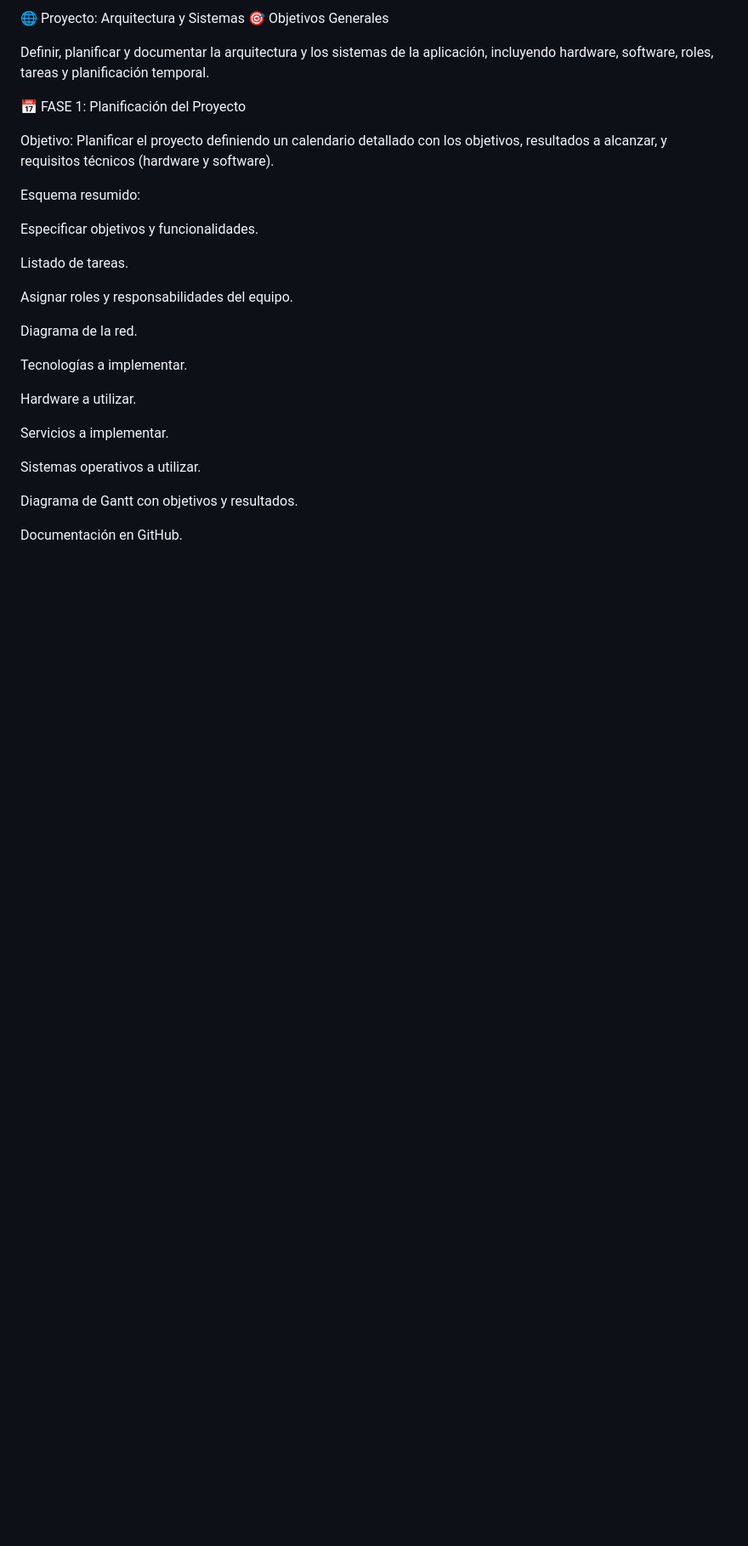
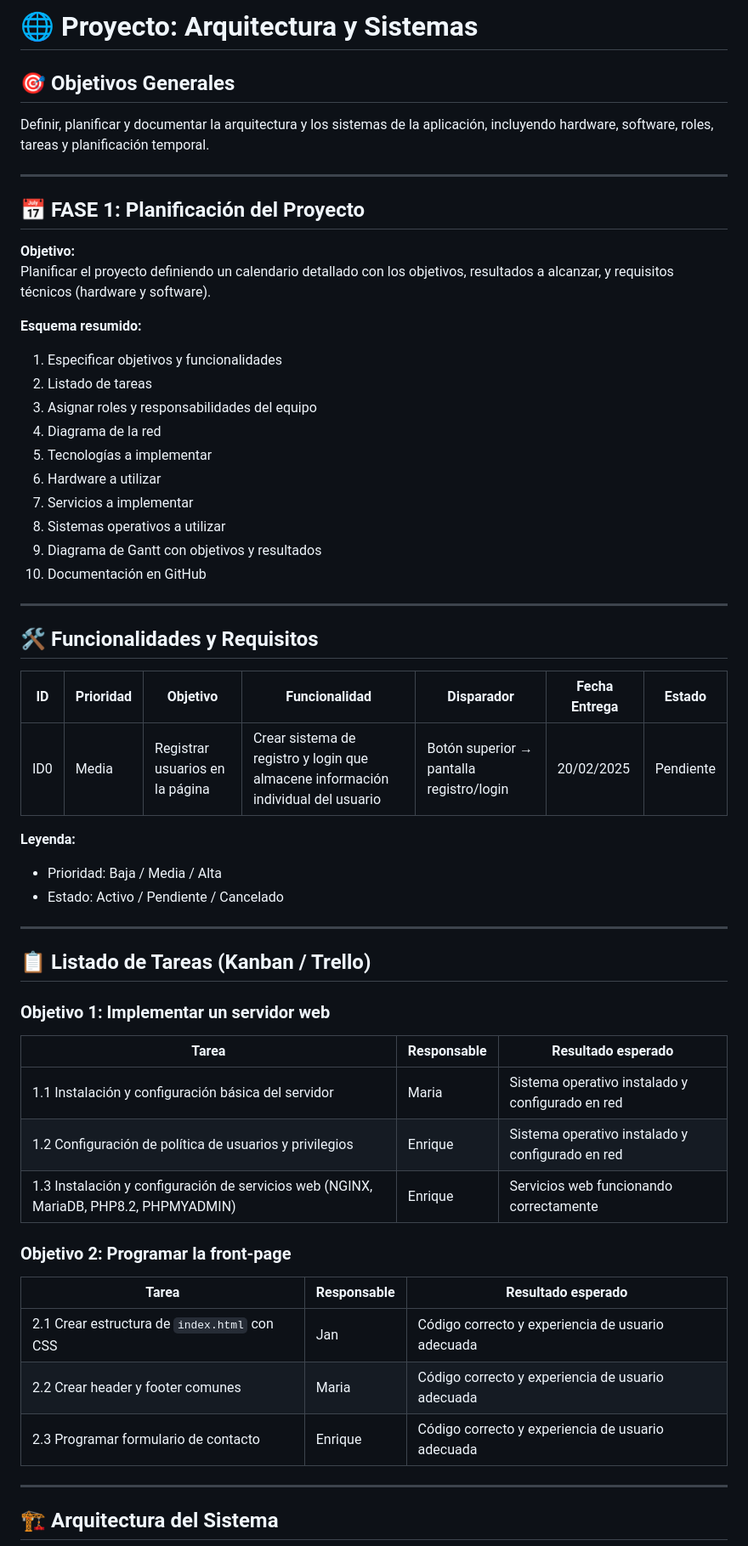
Before and after one commit to Vicctoriaa/sintesis, a Markdown page: README.md, the part around one of its changes. Shown at 85% size. Rendered like a GitHub page; blank space fills up the shorter version.

```diff
--- a/README.md
+++ b/README.md
@@ -1,32 +1,58 @@
-🌐 Proyecto: Arquitectura y Sistemas
-🎯 Objetivos Generales
+# 🌐 Proyecto: Arquitectura y Sistemas
 
+## 🎯 Objetivos Generales
 Definir, planificar y documentar la arquitectura y los sistemas de la aplicación, incluyendo hardware, software, roles, tareas y planificación temporal.
 
-📅 FASE 1: Planificación del Proyecto
+---
 
-Objetivo:
+## 📅 FASE 1: Planificación del Proyecto
+
+**Objetivo:**
 Planificar el proyecto definiendo un calendario detallado con los objetivos, resultados a alcanzar, y requisitos técnicos (hardware y software).
 
-Esquema resumido:
+**Esquema resumido:**
+1. Especificar objetivos y funcionalidades
+2. Listado de tareas
+3. Asignar roles y responsabilidades del equipo
+4. Diagrama de la red
+5. Tecnologías a implementar
+6. Hardware a utilizar
+7. Servicios a implementar
+8. Sistemas operativos a utilizar
+9. Diagrama de Gantt con objetivos y resultados
+10. Documentación en GitHub
 
-Especificar objetivos y funcionalidades.
+---
 
-Listado de tareas.
+## 🛠 Funcionalidades y Requisitos
 
-Asignar roles y responsabilidades del equipo.
+| ID   | Prioridad | Objetivo                       | Funcionalidad                                                                 | Disparador                                        | Fecha Entrega | Estado    |
+|------|-----------|--------------------------------|-------------------------------------------------------------------------------|--------------------------------------------------|---------------|-----------|
+| ID0  | Media     | Registrar usuarios en la página | Crear sistema de registro y login que almacene información individual del usuario | Botón superior → pantalla registro/login         | 20/02/2025    | Pendiente |
 
-Diagrama de la red.
+**Leyenda:**
+- Prioridad: Baja / Media / Alta
+- Estado: Activo / Pendiente / Cancelado
 
-Tecnologías a implementar.
+---
 
-Hardware a utilizar.
+## 📋 Listado de Tareas (Kanban / Trello)
 
-Servicios a implementar.
+### Objetivo 1: Implementar un servidor web
+| Tarea | Responsable | Resultado esperado |
+|-------|------------|-----------------|
+| 1.1 Instalación y configuración básica del servidor | Maria | Sistema operativo instalado y configurado en red |
+| 1.2 Configuración de política de usuarios y privilegios | Enrique | Sistema operativo instalado y configurado en red |
+| 1.3 Instalación y configuración de servicios web (NGINX, MariaDB, PHP8.2, PHPMYADMIN) | Enrique | Servicios web funcionando correctamente |
 
-Sistemas operativos a utilizar.
+### Objetivo 2: Programar la front-page
+| Tarea | Responsable | Resultado esperado |
+|-------|------------|-----------------|
+| 2.1 Crear estructura de `index.html` con CSS | Jan | Código correcto y experiencia de usuario adecuada |
+| 2.2 Crear header y footer comunes | Maria | Código correcto y experiencia de usuario adecuada |
+| 2.3 Programar formulario de contacto | Enrique | Código correcto y experiencia de usuario adecuada |
 
-Diagrama de Gantt con objetivos y resultados.
+---
 
-Documentación en GitHub.
+## 🏗 Arquitectura del Sistema
 
```
Also changed, not shown: other parts of README.md (+21 -165 lines).
